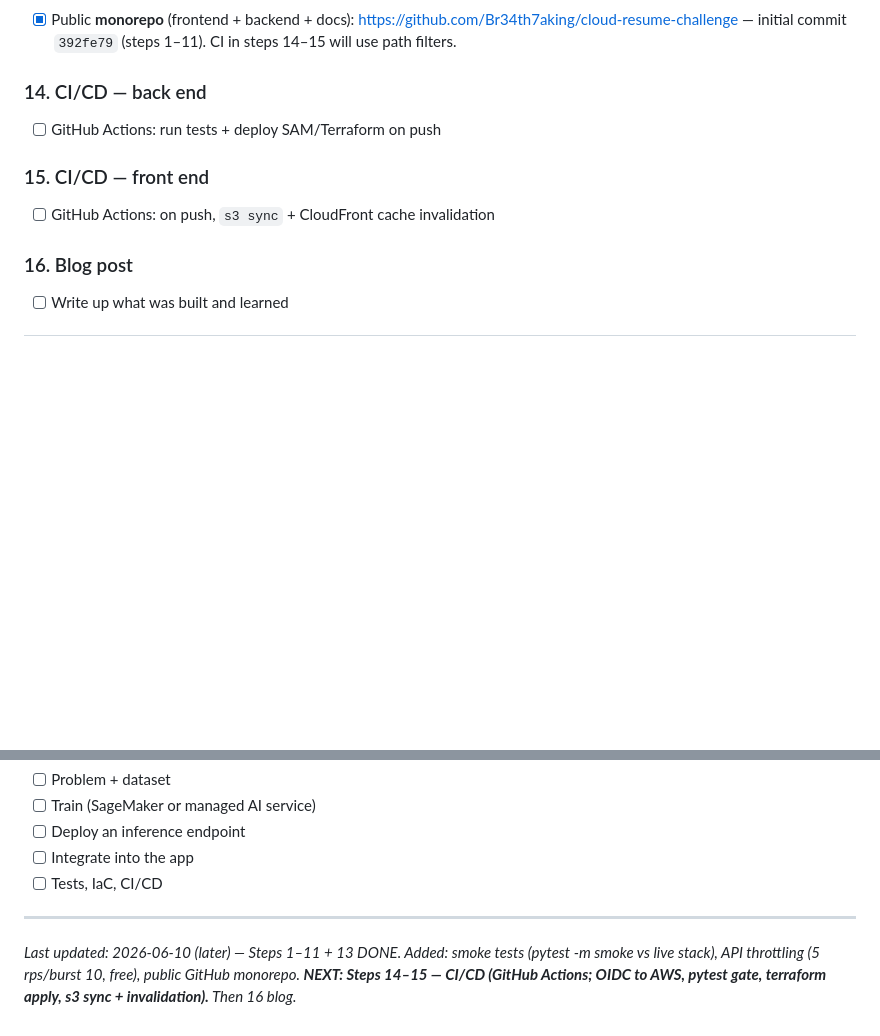
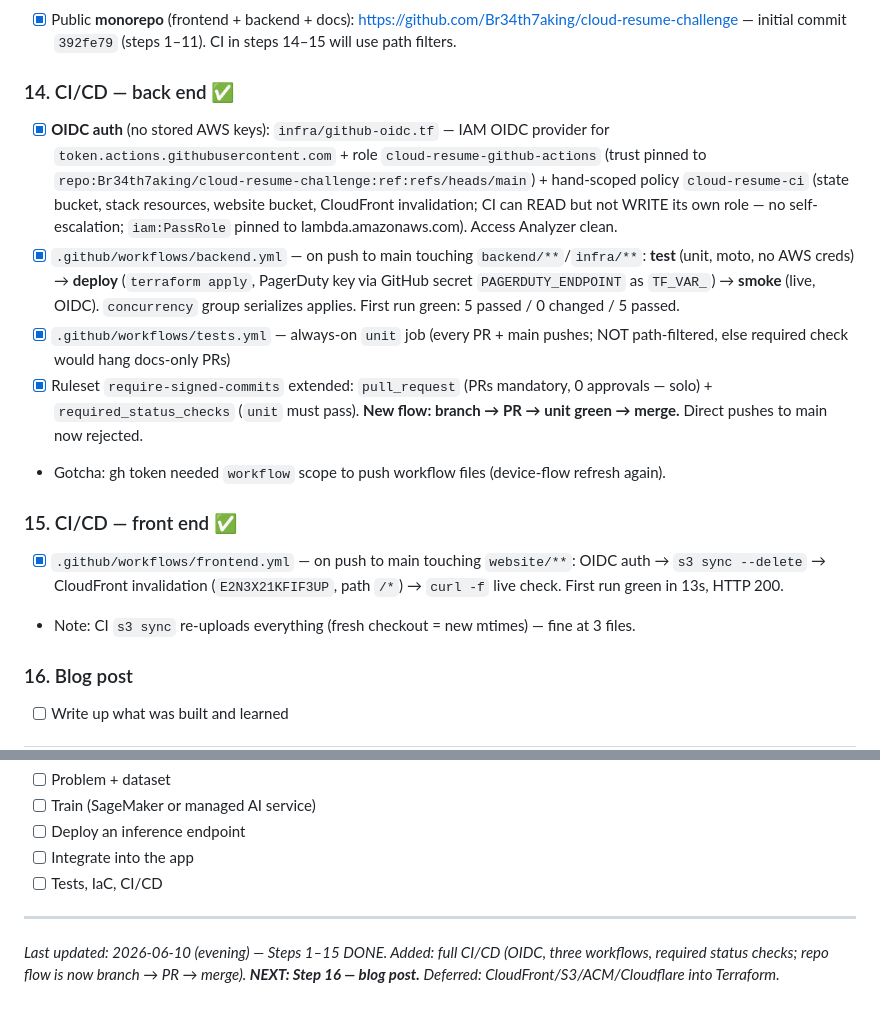
Before and after one commit to Br34th7aking/cloud-resume-challenge, a Markdown page: PROGRESS.md, 2 parts joined by grey strips. GitHub-like rendering; blank space fills up the shorter version.

Commit message:
PROGRESS: steps 14-15 done (CI/CD via OIDC, PR flow now required) (#1)
Co-authored-by: Abhijit Raj <19046817+Br34th7aking@users.noreply.github.com>

```diff
--- a/PROGRESS.md
+++ b/PROGRESS.md
@@ -111,11 +111,16 @@ IaC, CI/CD) are written directly.
 ### 13. Source control — GitHub (back end) ✅
 - [x] Public **monorepo** (frontend + backend + docs): https://github.com/Br34th7aking/cloud-resume-challenge — initial commit `392fe79` (steps 1–11). CI in steps 14–15 will use path filters.
 
-### 14. CI/CD — back end
-- [ ] GitHub Actions: run tests + deploy SAM/Terraform on push
+### 14. CI/CD — back end ✅
+- [x] **OIDC auth** (no stored AWS keys): `infra/github-oidc.tf` — IAM OIDC provider for `token.actions.githubusercontent.com` + role `cloud-resume-github-actions` (trust pinned to `repo:Br34th7aking/cloud-resume-challenge:ref:refs/heads/main`) + hand-scoped policy `cloud-resume-ci` (state bucket, stack resources, website bucket, CloudFront invalidation; CI can READ but not WRITE its own role — no self-escalation; `iam:PassRole` pinned to lambda.amazonaws.com). Access Analyzer clean.
+- [x] `.github/workflows/backend.yml` — on push to main touching `backend/**`/`infra/**`: **test** (unit, moto, no AWS creds) → **deploy** (`terraform apply`, PagerDuty key via GitHub secret `PAGERDUTY_ENDPOINT` as `TF_VAR_`) → **smoke** (live, OIDC). `concurrency` group serializes applies. First run green: 5 passed / 0 changed / 5 passed.
+- [x] `.github/workflows/tests.yml` — always-on `unit` job (every PR + main pushes; NOT path-filtered, else required check would hang docs-only PRs)
+- [x] Ruleset `require-signed-commits` extended: `pull_request` (PRs mandatory, 0 approvals — solo) + `required_status_checks` (`unit` must pass). **New flow: branch → PR → unit green → merge.** Direct pushes to main now rejected.
+- Gotcha: gh token needed `workflow` scope to push workflow files (device-flow refresh again).
 
-### 15. CI/CD — front end
-- [ ] GitHub Actions: on push, `s3 sync` + CloudFront cache invalidation
+### 15. CI/CD — front end ✅
+- [x] `.github/workflows/frontend.yml` — on push to main touching `website/**`: OIDC auth → `s3 sync --delete` → CloudFront invalidation (`E2N3X21KFIF3UP`, path `/*`) → `curl -f` live check. First run green in 13s, HTTP 200.
+- Note: CI `s3 sync` re-uploads everything (fresh checkout = new mtimes) — fine at 3 files.
 
 ### 16. Blog post
 - [ ] Write up what was built and learned
@@ -158,4 +163,4 @@ New domain — build & deploy an ML feature. Detail later.
 
 ---
 
-*Last updated: 2026-06-10 (later) — Steps 1–11 + 13 DONE. Added: smoke tests (pytest -m smoke vs live stack), API throttling (5 rps/burst 10, free), public GitHub monorepo. **NEXT: Steps 14–15 — CI/CD (GitHub Actions; OIDC to AWS, pytest gate, terraform apply, s3 sync + invalidation).** Then 16 blog.*
+*Last updated: 2026-06-10 (evening) — Steps 1–15 DONE. Added: full CI/CD (OIDC, three workflows, required status checks; repo flow is now branch → PR → merge). **NEXT: Step 16 — blog post.** Deferred: CloudFront/S3/ACM/Cloudflare into Terraform.*
```
